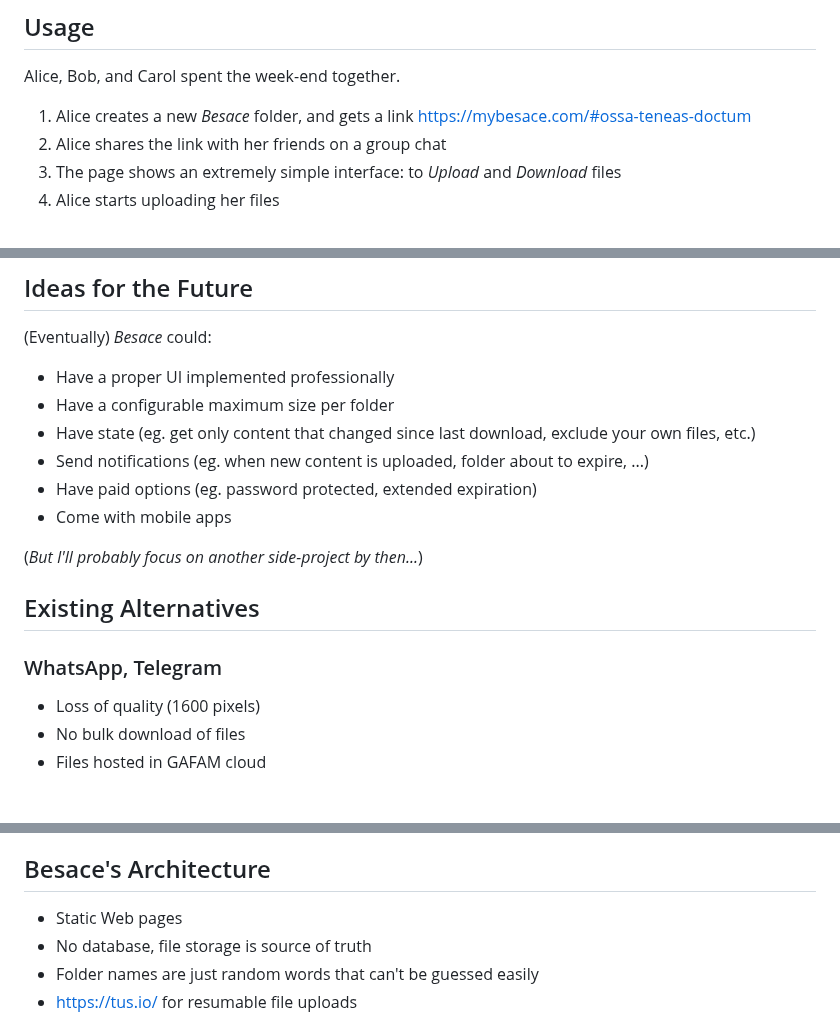
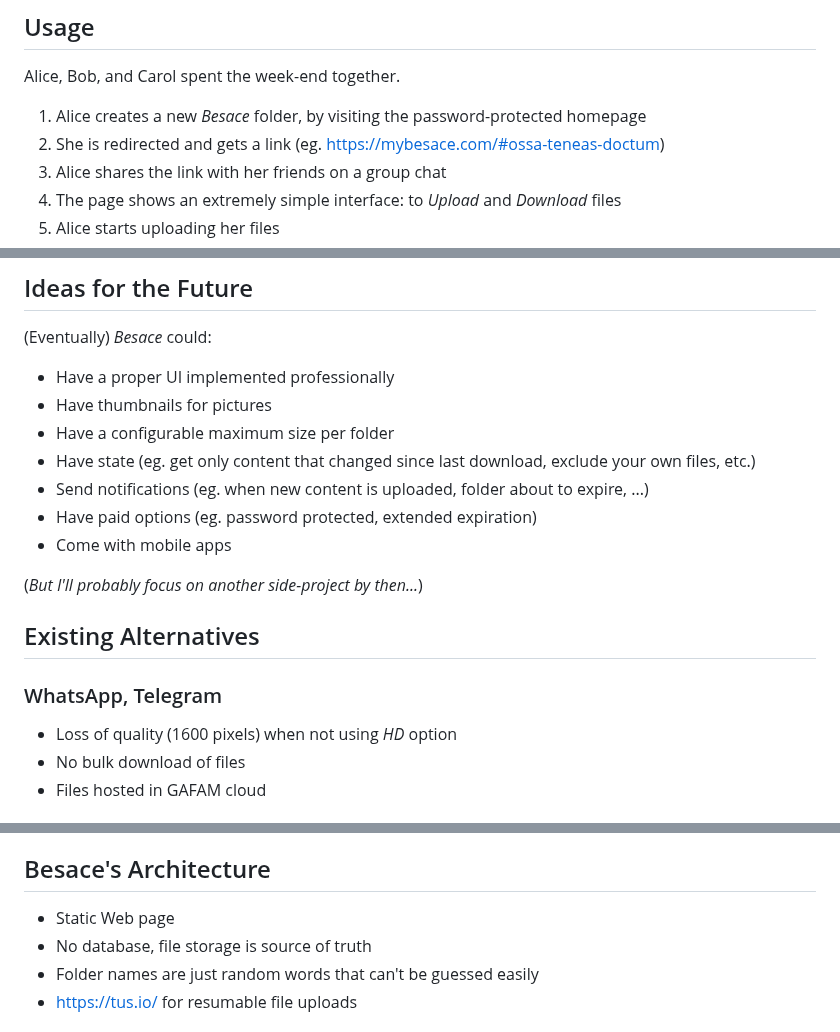
Before and after one commit to leplatrem/besace, a Markdown page: README.md, 3 parts joined by grey strips. Rendered like a GitHub page.

Commit message:
Update README and clarify details

```diff
--- a/README.md
+++ b/README.md
@@ -6,7 +6,8 @@ Temporary shared folders.
 
 Alice, Bob, and Carol spent the week-end together.
 
-1. Alice creates a new *Besace* folder, and gets a link https://mybesace.com/#ossa-teneas-doctum
+1. Alice creates a new *Besace* folder, by visiting the password-protected homepage
+2. She is redirected and gets a link (eg. https://mybesace.com/#ossa-teneas-doctum)
 2. Alice shares the link with her friends on a group chat
 3. The page shows an extremely simple interface: to *Upload* and *Download* files
 4. Alice starts uploading her files
@@ -31,6 +32,7 @@ Alice, Bob, and Carol spent the week-end together.
 (Eventually) *Besace* could:
 
 - Have a proper UI implemented professionally
+- Have thumbnails for pictures
 - Have a configurable maximum size per folder
 - Have state (eg. get only content that changed since last download, exclude your own files, etc.)
 - Send notifications (eg. when new content is uploaded, folder about to expire, ...)
@@ -44,7 +46,7 @@ Alice, Bob, and Carol spent the week-end together.
 
 ### WhatsApp, Telegram
 
-- Loss of quality (1600 pixels)
+- Loss of quality (1600 pixels) when not using *HD* option
 - No bulk download of files
 - Files hosted in GAFAM cloud
 
@@ -74,7 +76,7 @@ Alice, Bob, and Carol spent the week-end together.
 
 ## Besace's Architecture
 
-* Static Web pages
+* Static Web page
 * No database, file storage is source of truth
 * Folder names are just random words that can't be guessed easily
 * https://tus.io/ for resumable file uploads
```
